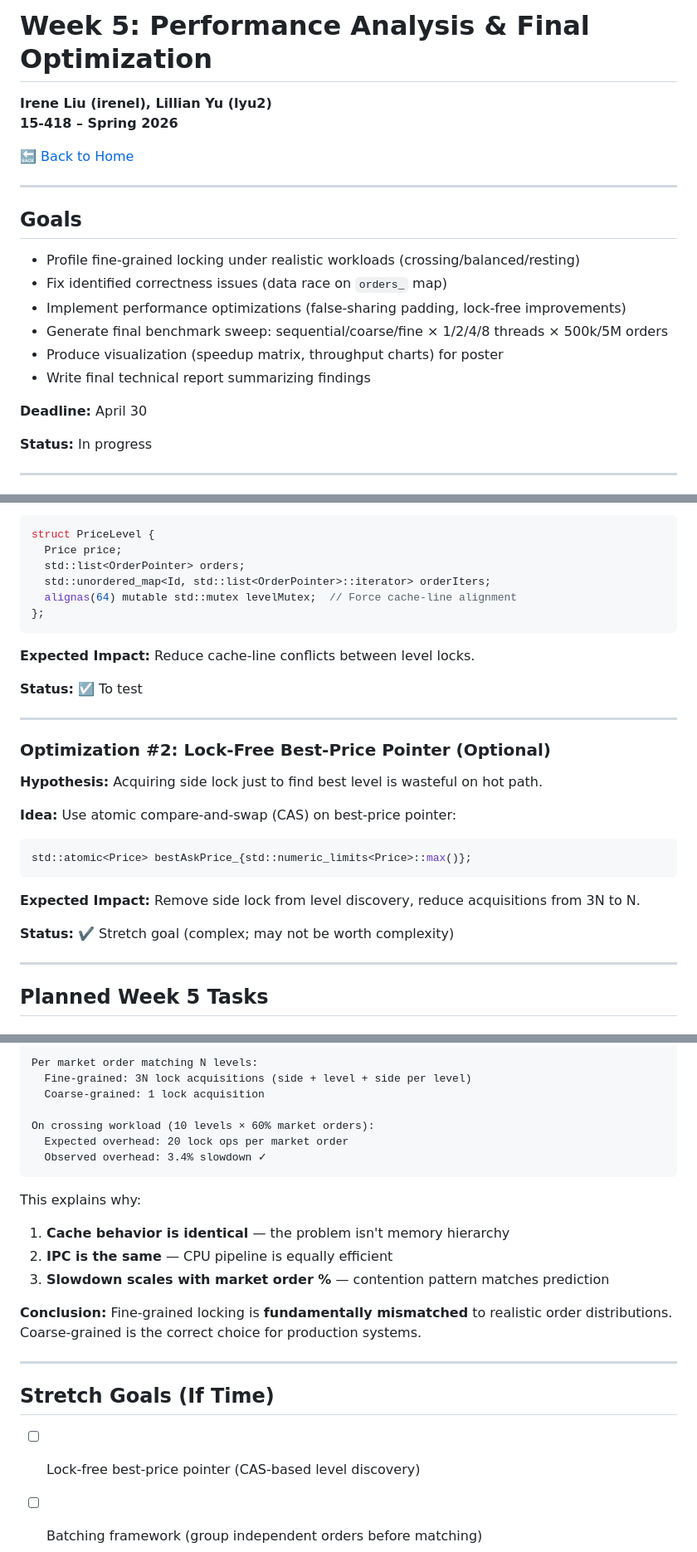
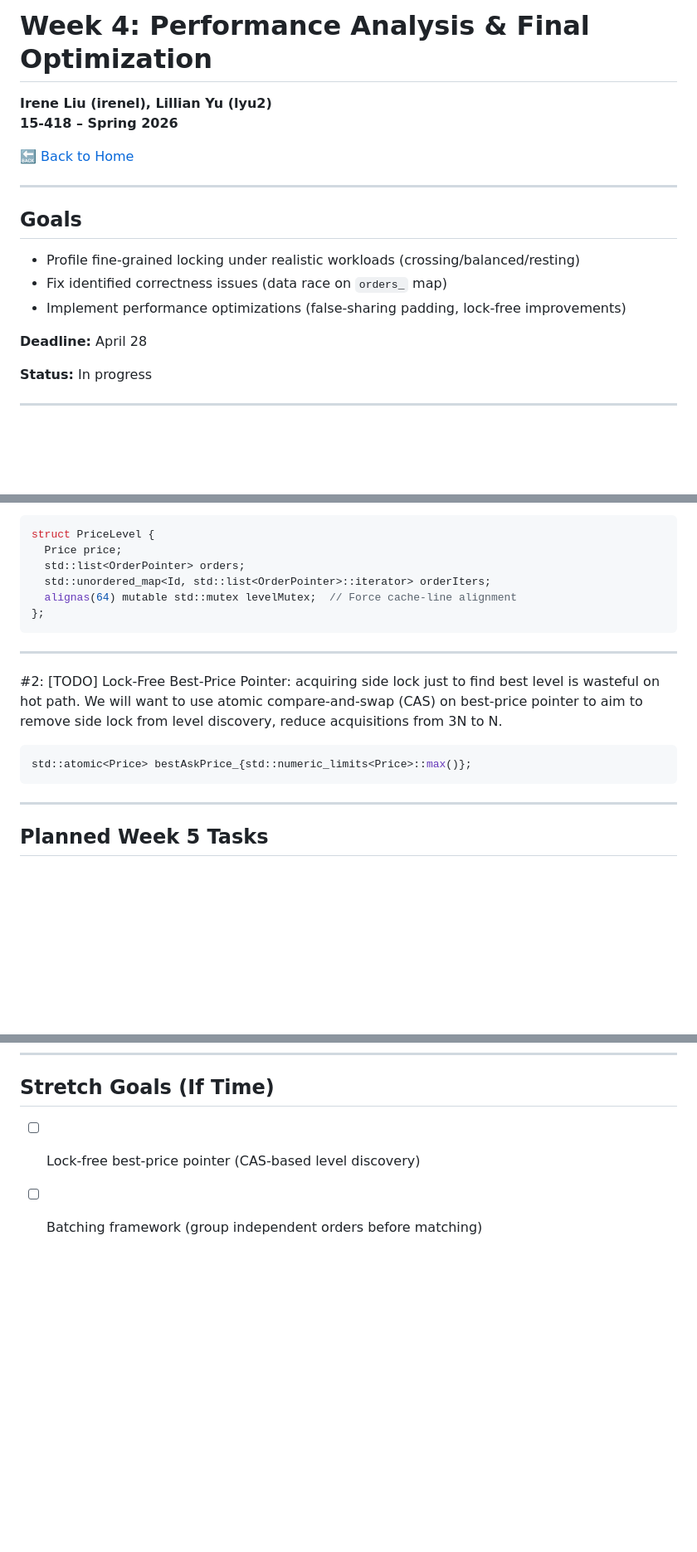
Before and after one commit to leeleeian/418-final, a Markdown page: Week 4.md, 3 parts joined by grey strips. Shown at 83% size. Drawn GitHub-style; blank space fills up the shorter version.

````diff
--- a/Week 4.md
+++ b/Week 4.md
@@ -1,4 +1,4 @@
-# Week 5: Performance Analysis & Final Optimization
+# Week 4: Performance Analysis & Final Optimization
 
 **Irene Liu (irenel), Lillian Yu (lyu2)**
 **15-418 – Spring 2026**
@@ -12,11 +12,8 @@
 - Profile fine-grained locking under realistic workloads (crossing/balanced/resting)
 - Fix identified correctness issues (data race on `orders_` map)
 - Implement performance optimizations (false-sharing padding, lock-free improvements)
-- Generate final benchmark sweep: sequential/coarse/fine × 1/2/4/8 threads × 500k/5M orders
-- Produce visualization (speedup matrix, throughput charts) for poster
-- Write final technical report summarizing findings
 
-**Deadline:** April 30
+**Deadline:** April 28
 
 **Status:** In progress
 
@@ -170,24 +99,13 @@ struct PriceLevel {
 };
 ```
 
-**Expected Impact:** Reduce cache-line conflicts between level locks.
-
-**Status:** ☑️ To test
-
 ---
 
-### Optimization #2: Lock-Free Best-Price Pointer (Optional)
+#2: [TODO] Lock-Free Best-Price Pointer: acquiring side lock just to find best level is wasteful on hot path. We will want to use atomic compare-and-swap (CAS) on best-price pointer to aim to remove side lock from level discovery, reduce acquisitions from 3N to N.
 
-**Hypothesis:** Acquiring side lock just to find best level is wasteful on hot path.
-
-**Idea:** Use atomic compare-and-swap (CAS) on best-price pointer:
 ```cpp
 std::atomic<Price> bestAskPrice_{std::numeric_limits<Price>::max()};
 ```
-
-**Expected Impact:** Remove side lock from level discovery, reduce acquisitions from 3N to N.
-
-**Status:** ✔️ Stretch goal (complex; may not be worth complexity)
 
 ---
 
@@ -269,22 +142,3 @@ The fine-grained implementation's 3-level lock hierarchy (side → level → glo
-```
-Per market order matching N levels:
-  Fine-grained: 3N lock acquisitions (side + level + side per level)
-  Coarse-grained: 1 lock acquisition
-
-On crossing workload (10 levels × 60% market orders):
-  Expected overhead: 20 lock ops per market order
-  Observed overhead: 3.4% slowdown ✓
-```
-
-This explains why:
-1. **Cache behavior is identical** — the problem isn't memory hierarchy
-2. **IPC is the same** — CPU pipeline is equally efficient
-3. **Slowdown scales with market order %** — contention pattern matches prediction
-
-**Conclusion:** Fine-grained locking is **fundamentally mismatched** to realistic order distributions. Coarse-grained is the correct choice for production systems.
-
----
-
 ## Stretch Goals (If Time)
 
 - [ ] Lock-free best-price pointer (CAS-based level discovery)
````
Also changed, not shown: other parts of Week 4.md (+3 -116 lines), Week 5.md (added, +31 -0 lines).
